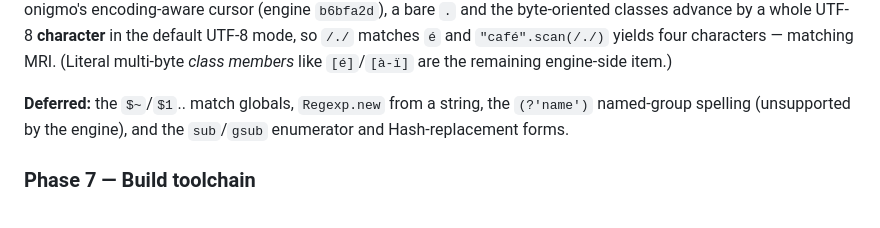
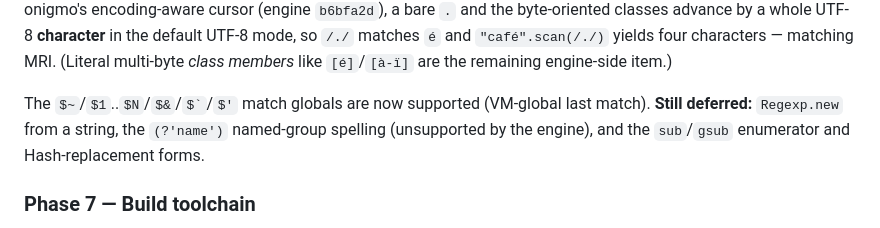
Before and after one commit to go-embedded-ruby/ruby, a Markdown page: docs/plan-rbgo.md, the part around the change. Rendered like a GitHub page.

Commit message:
docs(plan): record regexp match globals
Co-Authored-By: Claude Opus 4.8 (1M context) <noreply@anthropic.com>

```diff
--- a/docs/plan-rbgo.md
+++ b/docs/plan-rbgo.md
@@ -525,7 +525,8 @@ comparison for multibyte. Since go-onigmo's encoding-aware cursor (engine
 `"café".scan(/./)` yields four characters — matching MRI. (Literal multi-byte
 *class members* like `[é]`/`[à-ï]` are the remaining engine-side item.)
 
-**Deferred:** the `$~`/`$1`.. match globals, `Regexp.new` from a string, the
+The `$~`/`$1`..`$N`/`$&`/`` $` ``/`$'` match globals are now supported
+(VM-global last match). **Still deferred:** `Regexp.new` from a string, the
 `(?'name')` named-group spelling (unsupported by the engine), and the
 `sub`/`gsub` enumerator and Hash-replacement forms.
 
```
